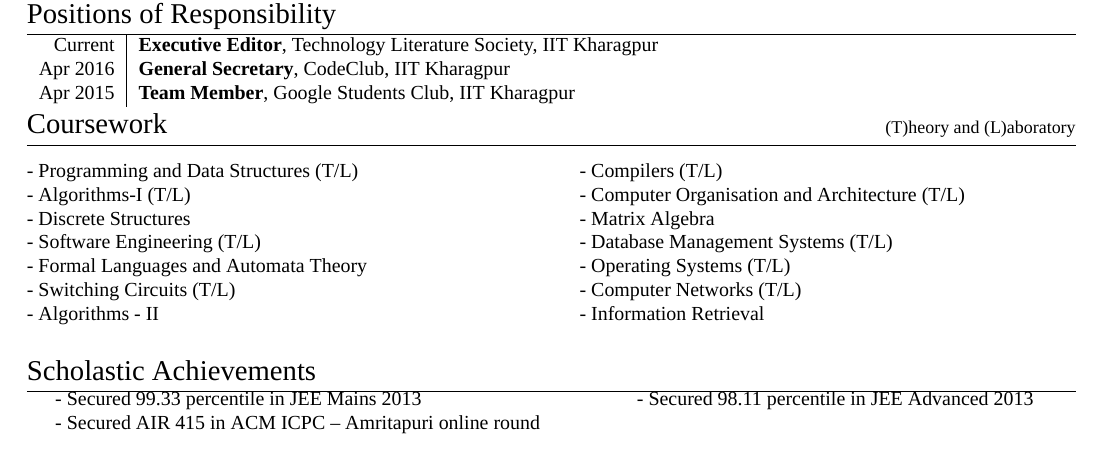
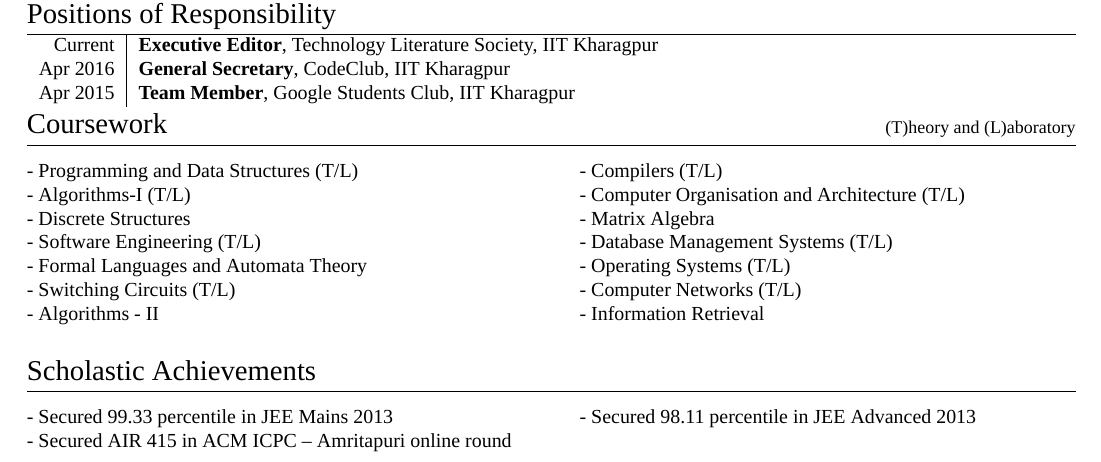
Before and after one commit to ghostwriternr/resume-old, a LaTeX CV (Naresh_CV.tex): part of page 2 of 2, cut so that both start at the same text. Compiled offline with XeLaTeX; a missing font is replaced by an installed copy or a similar font.

Commit message:
Alignment fix in last section

```diff
--- a/Naresh_CV.tex
+++ b/Naresh_CV.tex
@@ -250,8 +250,11 @@
 
 \section{Scholastic Achievements}
 
-{\hspace{0.5cm}- Secured 99.33 percentile in JEE Mains 2013}\hspace{3.8cm}{- Secured 98.11 percentile in JEE Advanced 2013}\\\
-{\hspace*{0.5cm}- Secured AIR 415 in ACM ICPC – Amritapuri online round}
+\begin{multicols}{2}
+- Secured 99.33 percentile in JEE Mains 2013 \\
+- Secured AIR 415 in ACM ICPC – Amritapuri online round \\
+- Secured 98.11 percentile in JEE Advanced 2013
+\end{multicols}
 
 %----------------------------------------------------------------------------------------
 
```
Also changed, not shown: Naresh_CV.pdf, 1 other file.
